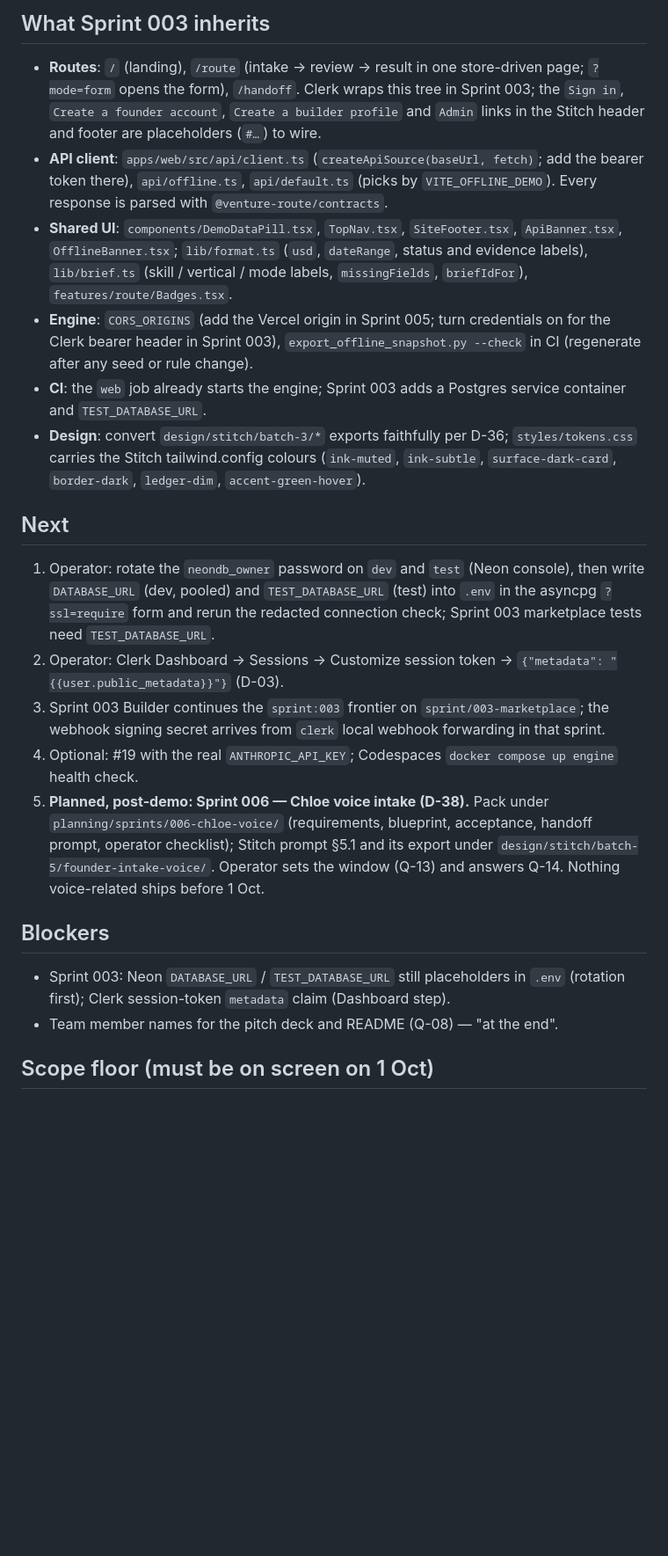
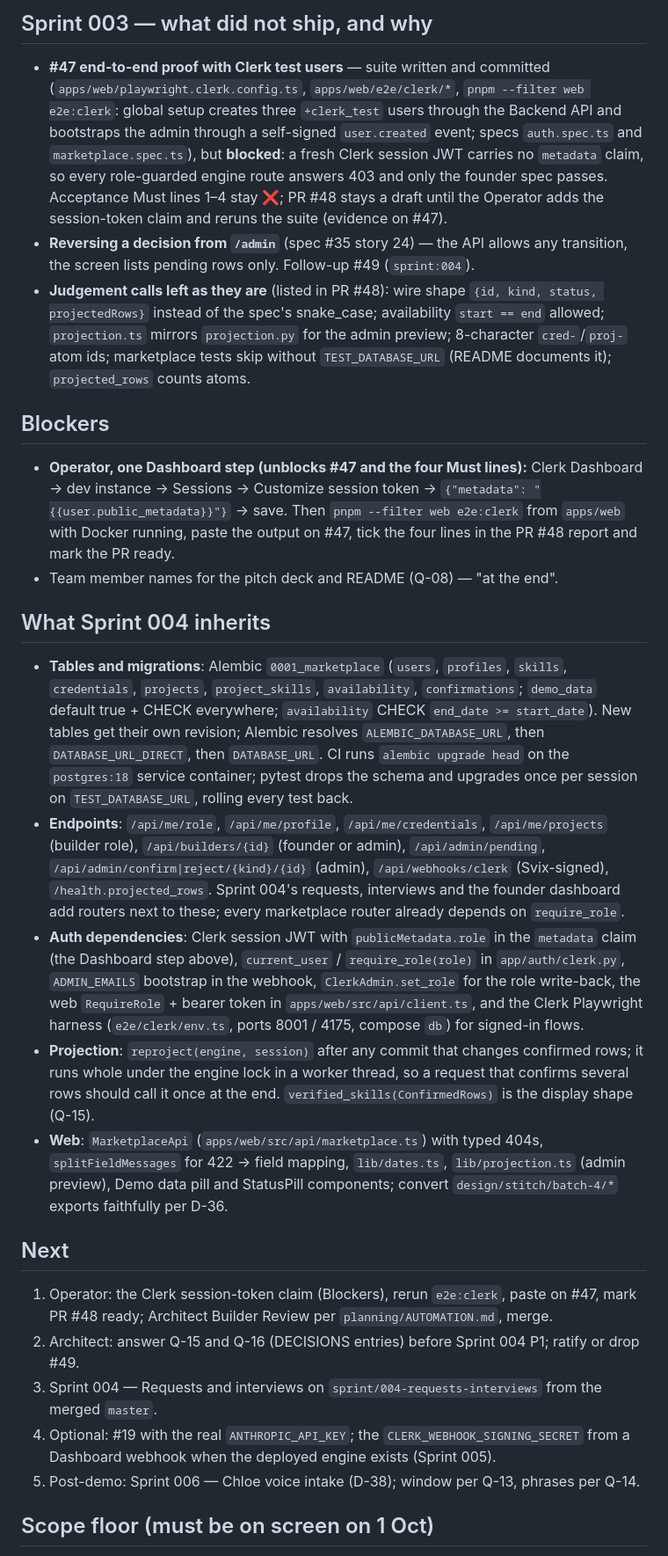
Before and after one commit to simpleHacker0893/basix-venture-route, a Markdown page: planning/STATE.md, the part around one of its changes. Shown at 88% size. GitHub-like rendering; blank space fills up the shorter version.

```diff
--- a/planning/STATE.md
+++ b/planning/STATE.md
@@ -18,22 +21,26 @@
 
-## What Sprint 003 inherits
-- **Routes**: `/` (landing), `/route` (intake → review → result in one store-driven page; `?mode=form` opens the form), `/handoff`. Clerk wraps this tree in Sprint 003; the `Sign in`, `Create a founder account`, `Create a builder profile` and `Admin` links in the Stitch header and footer are placeholders (`#…`) to wire.
-- **API client**: `apps/web/src/api/client.ts` (`createApiSource(baseUrl, fetch)`; add the bearer token there), `api/offline.ts`, `api/default.ts` (picks by `VITE_OFFLINE_DEMO`). Every response is parsed with `@venture-route/contracts`.
-- **Shared UI**: `components/DemoDataPill.tsx`, `TopNav.tsx`, `SiteFooter.tsx`, `ApiBanner.tsx`, `OfflineBanner.tsx`; `lib/format.ts` (`usd`, `dateRange`, status and evidence labels), `lib/brief.ts` (skill / vertical / mode labels, `missingFields`, `briefIdFor`), `features/route/Badges.tsx`.
-- **Engine**: `CORS_ORIGINS` (add the Vercel origin in Sprint 005; turn credentials on for the Clerk bearer header in Sprint 003), `export_offline_snapshot.py --check` in CI (regenerate after any seed or rule change).
-- **CI**: the `web` job already starts the engine; Sprint 003 adds a Postgres service container and `TEST_DATABASE_URL`.
-- **Design**: convert `design/stitch/batch-3/*` exports faithfully per D-36; `styles/tokens.css` carries the Stitch tailwind.config colours (`ink-muted`, `ink-subtle`, `surface-dark-card`, `border-dark`, `ledger-dim`, `accent-green-hover`).
+## Sprint 003 — what did not ship, and why
+- **#47 end-to-end proof with Clerk test users** — suite written and committed (`apps/web/playwright.clerk.config.ts`, `apps/web/e2e/clerk/*`, `pnpm --filter web e2e:clerk`: global setup creates three `+clerk_test` users through the Backend API and bootstraps the admin through a self-signed `user.created` event; specs `auth.spec.ts` and `marketplace.spec.ts`), but **blocked**: a fresh Clerk session JWT carries no `metadata` claim, so every role-guarded engine route answers 403 and only the founder spec passes. Acceptance Must lines 1–4 stay ❌; PR #48 stays a draft until the Operator adds the session-token claim and reruns the suite (evidence on #47).
+- **Reversing a decision from `/admin`** (spec #35 story 24) — the API allows any transition, the screen lists pending rows only. Follow-up #49 (`sprint:004`).
+- **Judgement calls left as they are** (listed in PR #48): wire shape `{id, kind, status, projectedRows}` instead of the spec's snake_case; availability `start == end` allowed; `projection.ts` mirrors `projection.py` for the admin preview; 8-character `cred-`/`proj-` atom ids; marketplace tests skip without `TEST_DATABASE_URL` (README documents it); `projected_rows` counts atoms.
+
+## Blockers
+- **Operator, one Dashboard step (unblocks #47 and the four Must lines):** Clerk Dashboard → dev instance → Sessions → Customize session token → `{"metadata": "{{user.public_metadata}}"}` → save. Then `pnpm --filter web e2e:clerk` from `apps/web` with Docker running, paste the output on #47, tick the four lines in the PR #48 report and mark the PR ready.
+- Team member names for the pitch deck and README (Q-08) — "at the end".
+
+## What Sprint 004 inherits
+- **Tables and migrations**: Alembic `0001_marketplace` (`users`, `profiles`, `skills`, `credentials`, `projects`, `project_skills`, `availability`, `confirmations`; `demo_data` default true + CHECK everywhere; `availability` CHECK `end_date >= start_date`). New tables get their own revision; Alembic resolves `ALEMBIC_DATABASE_URL`, then `DATABASE_URL_DIRECT`, then `DATABASE_URL`. CI runs `alembic upgrade head` on the `postgres:18` service container; pytest drops the schema and upgrades once per session on `TEST_DATABASE_URL`, rolling every test back.
+- **Endpoints**: `/api/me/role`, `/api/me/profile`, `/api/me/credentials`, `/api/me/projects` (builder role), `/api/builders/{id}` (founder or admin), `/api/admin/pending`, `/api/admin/confirm|reject/{kind}/{id}` (admin), `/api/webhooks/clerk` (Svix-signed), `/health.projected_rows`. Sprint 004's requests, interviews and the founder dashboard add routers next to these; every marketplace router already depends on `require_role`.
+- **Auth dependencies**: Clerk session JWT with `publicMetadata.role` in the `metadata` claim (the Dashboard step above), `current_user` / `require_role(role)` in `app/auth/clerk.py`, `ADMIN_EMAILS` bootstrap in the webhook, `ClerkAdmin.set_role` for the role write-back, the web `RequireRole` + bearer token in `apps/web/src/api/client.ts`, and the Clerk Playwright harness (`e2e/clerk/env.ts`, ports 8001 / 4175, compose `db`) for signed-in flows.
+- **Projection**: `reproject(engine, session)` after any commit that changes confirmed rows; it runs whole under the engine lock in a worker thread, so a request that confirms several rows should call it once at the end. `verified_skills(ConfirmedRows)` is the display shape (Q-15).
+- **Web**: `MarketplaceApi` (`apps/web/src/api/marketplace.ts`) with typed 404s, `splitFieldMessages` for 422 → field mapping, `lib/dates.ts`, `lib/projection.ts` (admin preview), Demo data pill and StatusPill components; convert `design/stitch/batch-4/*` exports faithfully per D-36.
 
 ## Next
-1. Operator: rotate the `neondb_owner` password on `dev` and `test` (Neon console), then write `DATABASE_URL` (dev, pooled) and `TEST_DATABASE_URL` (test) into `.env` in the asyncpg `?ssl=require` form and rerun the redacted connection check; Sprint 003 marketplace tests need `TEST_DATABASE_URL`.
-2. Operator: Clerk Dashboard → Sessions → Customize session token → `{"metadata": "{{user.public_metadata}}"}` (D-03).
-3. Sprint 003 Builder continues the `sprint:003` frontier on `sprint/003-marketplace`; the webhook signing secret arrives from `clerk` local webhook forwarding in that sprint.
-4. Optional: #19 with the real `ANTHROPIC_API_KEY`; Codespaces `docker compose up engine` health check.
-5. **Planned, post-demo: Sprint 006 — Chloe voice intake (D-38).** Pack under `planning/sprints/006-chloe-voice/` (requirements, blueprint, acceptance, handoff prompt, operator checklist); Stitch prompt §5.1 and its export under `design/stitch/batch-5/founder-intake-voice/`. Operator sets the window (Q-13) and answers Q-14. Nothing voice-related ships before 1 Oct.
-
-## Blockers
-- Sprint 003: Neon `DATABASE_URL` / `TEST_DATABASE_URL` still placeholders in `.env` (rotation first); Clerk session-token `metadata` claim (Dashboard step).
-- Team member names for the pitch deck and README (Q-08) — "at the end".
+1. Operator: the Clerk session-token claim (Blockers), rerun `e2e:clerk`, paste on #47, mark PR #48 ready; Architect Builder Review per `planning/AUTOMATION.md`, merge.
+2. Architect: answer Q-15 and Q-16 (DECISIONS entries) before Sprint 004 P1; ratify or drop #49.
+3. Sprint 004 — Requests and interviews on `sprint/004-requests-interviews` from the merged `master`.
+4. Optional: #19 with the real `ANTHROPIC_API_KEY`; the `CLERK_WEBHOOK_SIGNING_SECRET` from a Dashboard webhook when the deployed engine exists (Sprint 005).
+5. Post-demo: Sprint 006 — Chloe voice intake (D-38); window per Q-13, phrases per Q-14.
 
 ## Scope floor (must be on screen on 1 Oct)
 Chat/form intake · brief review chips · route result with gaps first · Why this route? drawer · five demo scenarios · Demo data labels · one launch command.
```
Also changed, not shown: other parts of planning/STATE.md (+15 -12 lines).
